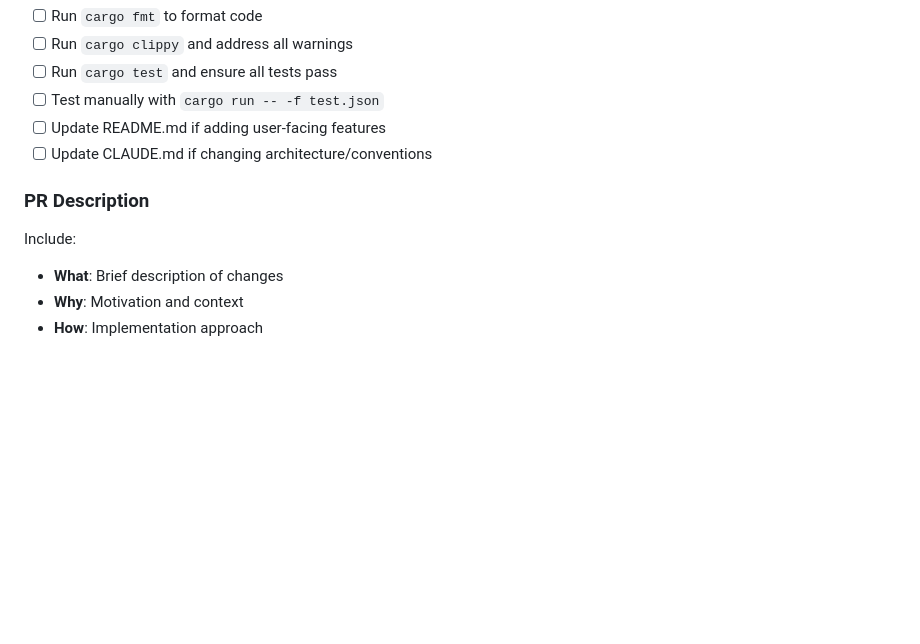
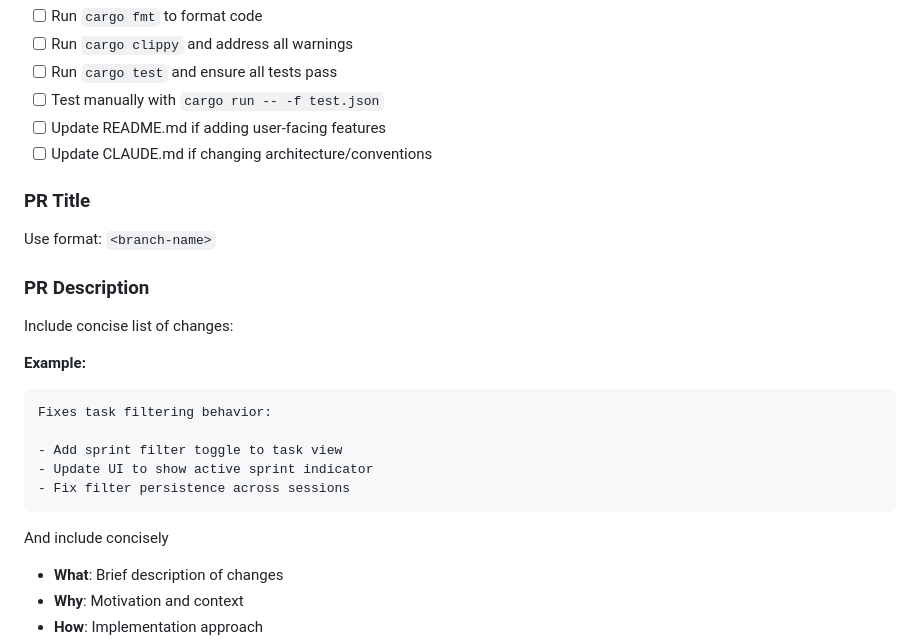
Before and after one commit to fulsomenko/kanban, a Markdown page: CONTRIBUTING.md, the part around the change. GitHub-like rendering; blank space fills up the shorter version.

Commit message:
add guide for PRs

````diff
--- a/CONTRIBUTING.md
+++ b/CONTRIBUTING.md
@@ -194,9 +194,25 @@ mod tests {
 - [ ] Update README.md if adding user-facing features
 - [ ] Update CLAUDE.md if changing architecture/conventions
 
+### PR Title
+
+Use format: `<branch-name>`
+
 ### PR Description
 
-Include:
+Include concise list of changes:
+
+**Example:**
+```
+Fixes task filtering behavior:
+
+- Add sprint filter toggle to task view
+- Update UI to show active sprint indicator
+- Fix filter persistence across sessions
+```
+
+And include concisely
+
 - **What**: Brief description of changes
 - **Why**: Motivation and context
 - **How**: Implementation approach
````
